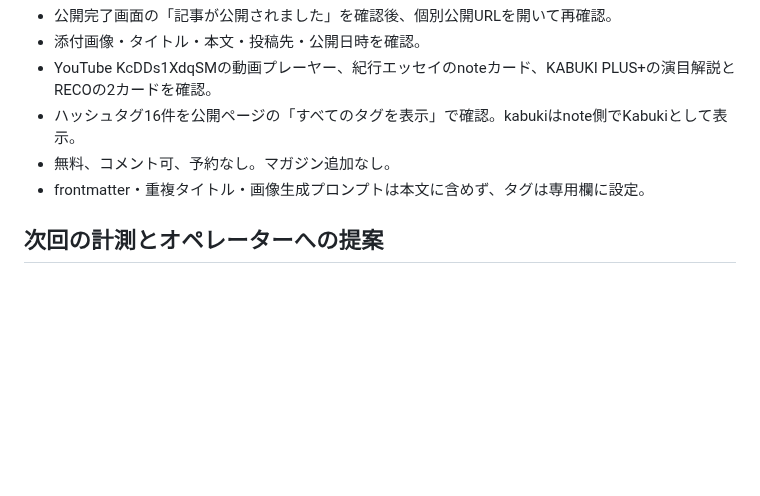
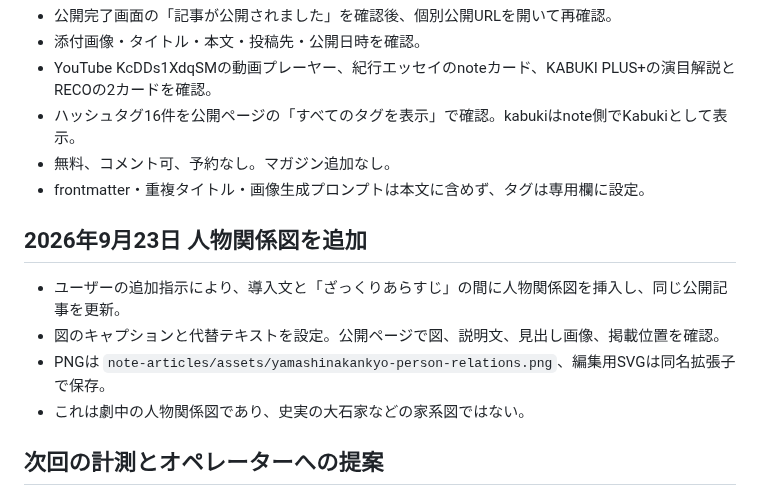
Before and after one commit to kerakabuki/kabuki-ai-agent, a Markdown page: note-articles/PUBLISHED-yamashinakankyo-20260923.md, the part around the change. Rendered like a GitHub page; blank space fills up the shorter version.

Commit message:
Add Yamashina Kankyo relationship chart to published note source

```diff
--- a/note-articles/PUBLISHED-yamashinakankyo-20260923.md
+++ b/note-articles/PUBLISHED-yamashinakankyo-20260923.md
@@ -35,6 +35,13 @@
 - 無料、コメント可、予約なし。マガジン追加なし。
 - frontmatter・重複タイトル・画像生成プロンプトは本文に含めず、タグは専用欄に設定。
 
+## 2026年9月23日 人物関係図を追加
+
+- ユーザーの追加指示により、導入文と「ざっくりあらすじ」の間に人物関係図を挿入し、同じ公開記事を更新。
+- 図のキャプションと代替テキストを設定。公開ページで図、説明文、見出し画像、掲載位置を確認。
+- PNGは `note-articles/assets/yamashinakankyo-person-relations.png`、編集用SVGは同名拡張子で保存。
+- これは劇中の人物関係図であり、史実の大石家などの家系図ではない。
+
 ## 次回の計測とオペレーターへの提案
 
 - YouTube九段目全編 https://www.youtube.com/watch?v=KcDDs1XdqSM の概要欄に本記事のURLを追記することを提案（引き継ぎどおりオペレーター操作、今回未変更）。
```
Also changed, not shown: note-articles/yamashinakankyo.md (+4 -0 lines), note-articles/assets/yamashinakankyo-person-relations.png (added), 1 other file.
